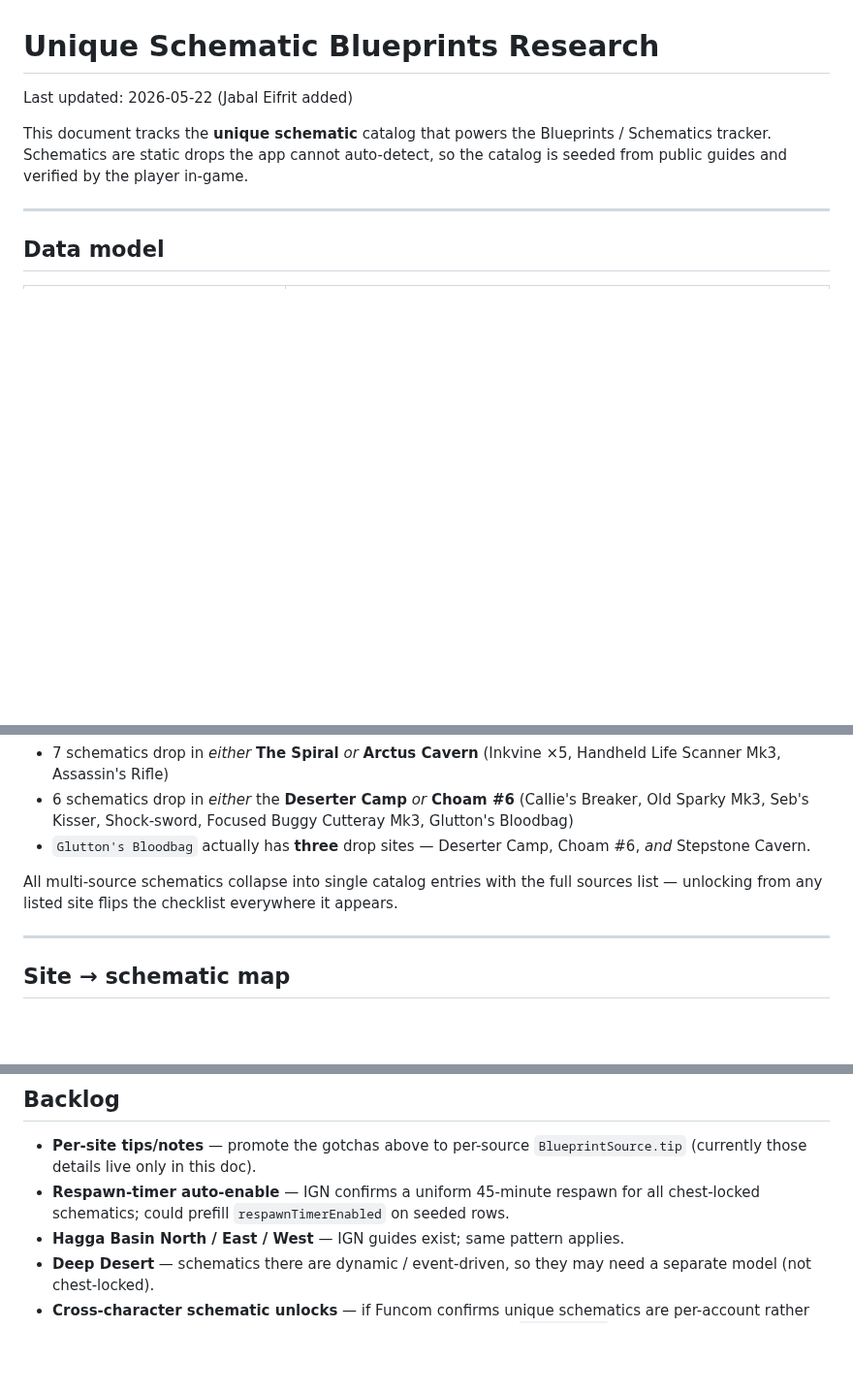
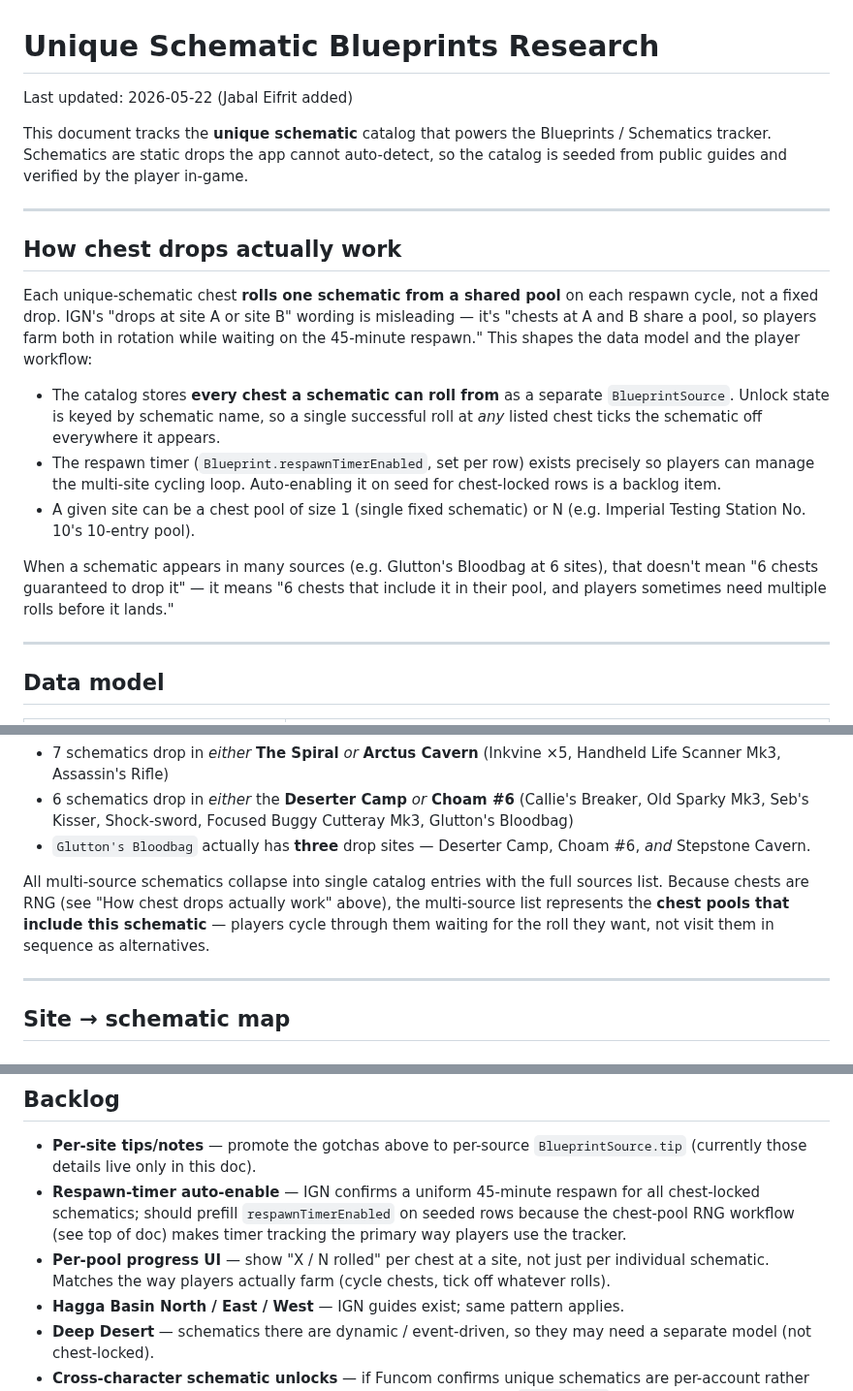
Before and after one commit to StarTuz/dune-awakening-companion, a Markdown page: docs/RESEARCH_BLUEPRINTS.md, 3 parts joined by grey strips. Shown at 97% size. Rendered like a GitHub page; blank space fills up the shorter version.

Commit message:
docs: clarify that blueprint chests are RNG pools, not fixed drops
The multi-source pattern (Glutton's Bloodbag at 6 sites, Buoyant Reaper
Mk3 at 5, etc.) isn't "either-or location options" — each chest rolls
*one* schematic from a shared pool on each 45-minute respawn cycle, and
players cycle through sites waiting for the roll they want.

Adds a "How chest drops actually work" section to the top of
RESEARCH_BLUEPRINTS.md explaining this, and rewords the multi-source
notes to match. Promotes respawn-timer auto-enable from a nice-to-have
to a backlog item motivated by how players actually use the tracker.
Adds a new backlog item for per-pool progress UI.

No code or test changes — purely a documentation reframe of how the
existing model maps onto the in-game RNG mechanic.

Co-Authored-By: Claude Opus 4.7 <noreply@anthropic.com>

```diff
--- a/docs/RESEARCH_BLUEPRINTS.md
+++ b/docs/RESEARCH_BLUEPRINTS.md
@@ -6,6 +6,31 @@ This document tracks the **unique schematic** catalog that powers the
 Blueprints / Schematics tracker. Schematics are static drops the app cannot
 auto-detect, so the catalog is seeded from public guides and verified by
 the player in-game.
+
+---
+
+## How chest drops actually work
+
+Each unique-schematic chest **rolls one schematic from a shared pool**
+on each respawn cycle, not a fixed drop. IGN's "drops at site A or
+site B" wording is misleading — it's "chests at A and B share a pool,
+so players farm both in rotation while waiting on the 45-minute
+respawn." This shapes the data model and the player workflow:
+
+- The catalog stores **every chest a schematic can roll from** as a
+  separate `BlueprintSource`. Unlock state is keyed by schematic name,
+  so a single successful roll at *any* listed chest ticks the schematic
+  off everywhere it appears.
+- The respawn timer (`Blueprint.respawnTimerEnabled`, set per row)
+  exists precisely so players can manage the multi-site cycling loop.
+  Auto-enabling it on seed for chest-locked rows is a backlog item.
+- A given site can be a chest pool of size 1 (single fixed schematic)
+  or N (e.g. Imperial Testing Station No. 10's 10-entry pool).
+
+When a schematic appears in many sources (e.g. Glutton's Bloodbag at 6
+sites), that doesn't mean "6 chests guaranteed to drop it" — it means
+"6 chests that include it in their pool, and players sometimes need
+multiple rolls before it lands."
 
 ---
 
@@ -109,9 +134,12 @@ Within a region, several schematics drop in 2-3 sites:
 - `Glutton's Bloodbag` actually has **three** drop sites — Deserter Camp,
   Choam #6, *and* Stepstone Cavern.
 
-All multi-source schematics collapse into single catalog entries with the
-full sources list — unlocking from any listed site flips the checklist
-everywhere it appears.
+All multi-source schematics collapse into single catalog entries with
+the full sources list. Because chests are RNG (see "How chest drops
+actually work" above), the multi-source list represents the **chest
+pools that include this schematic** — players cycle through them
+waiting for the roll they want, not visit them in sequence as
+alternatives.
 
 ---
 
@@ -275,9 +303,14 @@ and the canon test in lockstep.
 
 - **Per-site tips/notes** — promote the gotchas above to per-source
   `BlueprintSource.tip` (currently those details live only in this doc).
-- **Respawn-timer auto-enable** — IGN confirms a uniform 45-minute respawn
-  for all chest-locked schematics; could prefill `respawnTimerEnabled` on
-  seeded rows.
+- **Respawn-timer auto-enable** — IGN confirms a uniform 45-minute
+  respawn for all chest-locked schematics; should prefill
+  `respawnTimerEnabled` on seeded rows because the chest-pool RNG
+  workflow (see top of doc) makes timer tracking the primary way
+  players use the tracker.
+- **Per-pool progress UI** — show "X / N rolled" per chest at a site,
+  not just per individual schematic. Matches the way players actually
+  farm (cycle chests, tick off whatever rolls).
 - **Hagga Basin North / East / West** — IGN guides exist; same pattern
   applies.
 - **Deep Desert** — schematics there are dynamic / event-driven, so they
```
